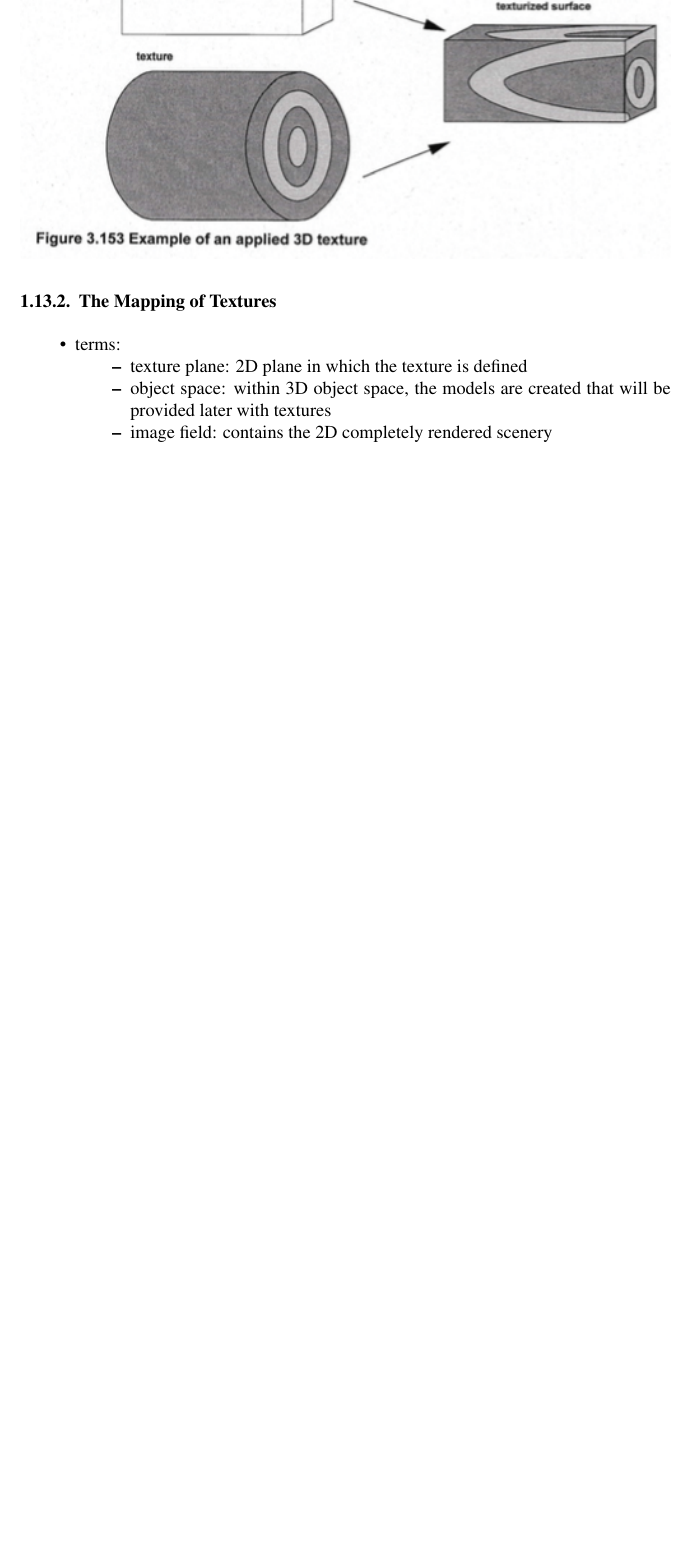
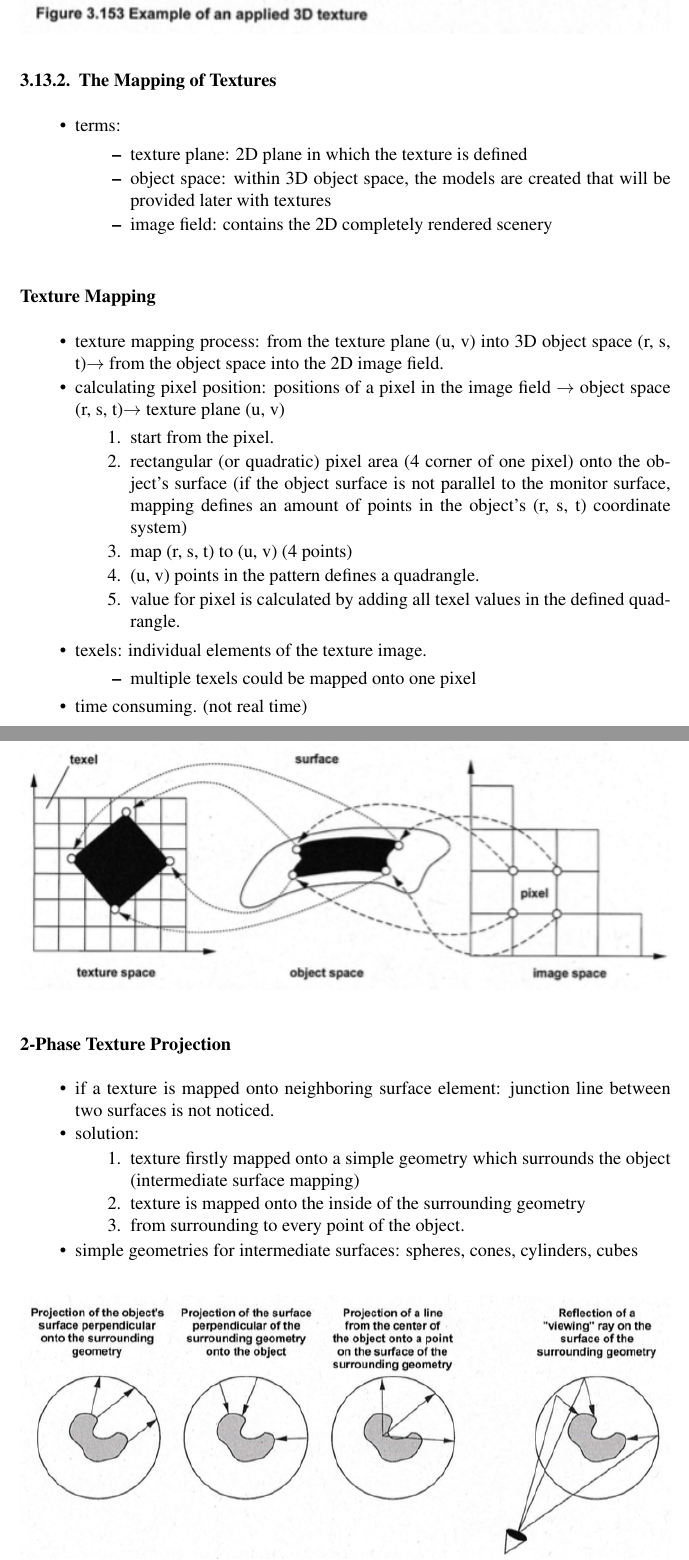
Before and after one commit to EastskyKang/virtual-reality-notes, a LaTeX document (sbc-template.tex, which reads chapter3.tex): part of page 27 of 27 before the commit and two parts of pages 42 and 43 of 50 after it, the two joined at a grey line, cut so that both start at the same text, the shorter picture padded with empty space. Compiled offline with pdfLaTeX.

Commit message:
chapter 3 finished

```diff
--- a/chapter3.tex
+++ b/chapter3.tex
@@ -940,3 +940,38 @@ Figure 3.95
 		\end{itemize}
 \end{itemize}
 
+\subsubsection*{Texture Mapping}
+
+\begin{itemize}
+	\item texture mapping process: from the texture plane (u, v) into 3D object space (r, s, t)$\rightarrow$ from the object space into the 2D image field.
+	\item calculating pixel position: positions of a pixel in the image field $\rightarrow$ object space (r, s, t)$\rightarrow$ texture plane (u, v)
+		\begin{enumerate}
+			\item start from the pixel.
+			\item rectangular (or quadratic) pixel area (4 corner of one pixel) onto the object's surface (if the object surface is not parallel to the monitor surface, mapping defines an amount of points in the object's (r, s, t) coordinate system)
+			\item map (r, s, t) to (u, v) (4 points)
+			\item (u, v) points in the pattern defines a quadrangle.
+			\item value for pixel is calculated by adding all texel values in the defined quadrangle.
+		\end{enumerate}
+	\item texels: individual elements of the texture image.
+		\begin{itemize}
+			\item multiple texels could be mapped onto one pixel
+		\end{itemize}
+	\item time consuming. (not real time)
+\end{itemize}
+
+\begin{figure}[H]
+	\includegraphics[width=\linewidth]{3_154}
+\end{figure}
+
+\subsubsection*{2-Phase Texture Projection}
+
+\begin{itemize}
+	\item if a texture is mapped onto neighboring surface element: junction line between two surfaces is not noticed.
+	\item solution:
+		\begin{enumerate}
+			\item texture firstly mapped onto a simple geometry which surrounds the object (intermediate surface mapping)
+			\item texture is mapped onto the inside of the surrounding geometry
+			\item from surrounding to every point of the object.
+		\end{enumerate}
+	\item simple geometries for intermediate surfaces: spheres, cones, cylinders, cubes
+\end{itemize}
@@ -942,0 +992,3 @@ Figure 3.95
+	u &= \frac{\arcsin \big( \frac{x}{r} \big)}{2 \cdot \theta} \\
+	v &= y
+\end{align}
```
Also changed, not shown: sbc-template.tex (+3 -3 lines), Figures/3_154.png (added), Figures/3_160.png (added), Figures/3_164.png (added), chapter3.tex (77 more changed lines).
